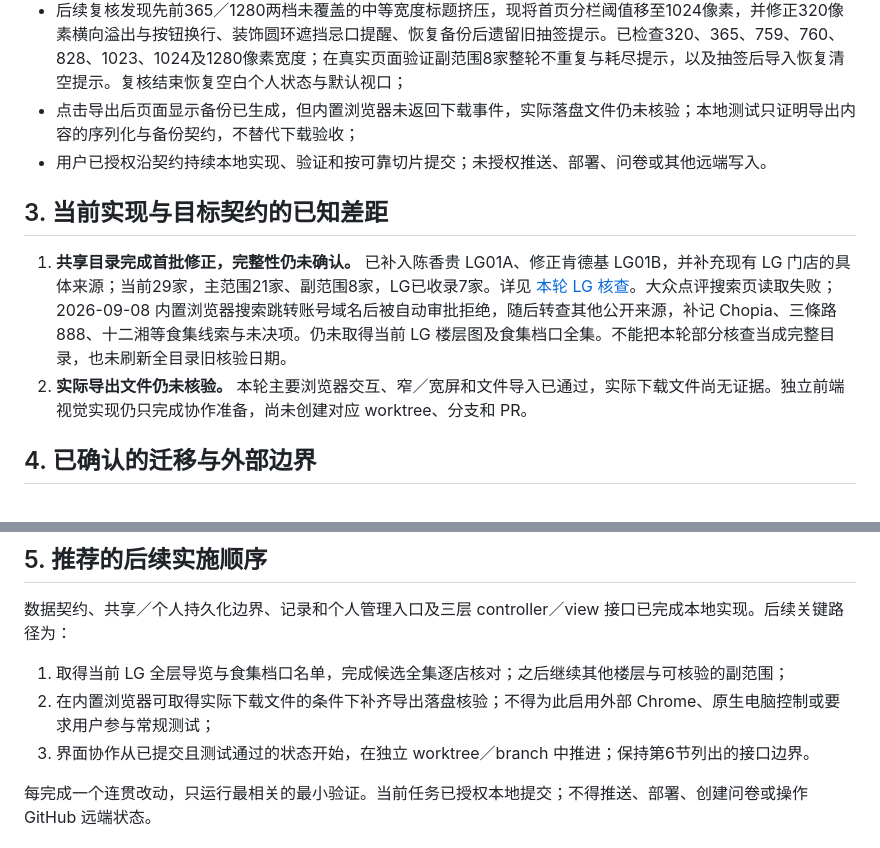
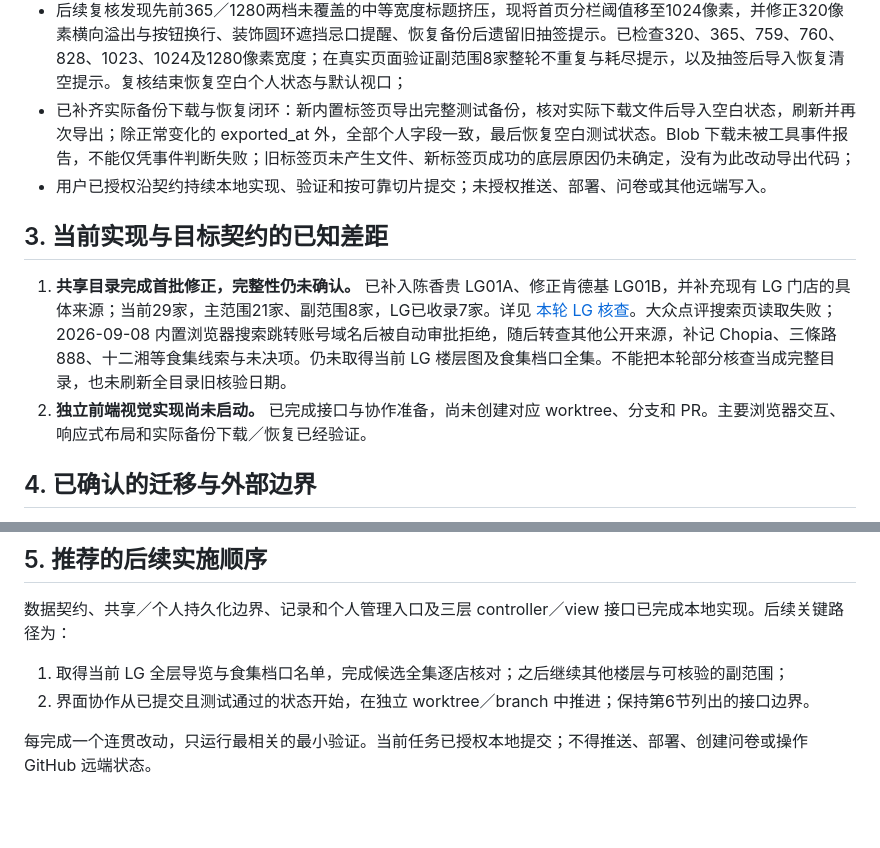
Before and after one commit to dren-wuya/lunch-picker, a Markdown page: HANDOFF.md, 2 parts joined by grey strips. GitHub-like rendering; blank space fills up the shorter version.

```diff
--- a/HANDOFF.md
+++ b/HANDOFF.md
@@ -28,13 +28,13 @@
 - 2026-09-08 用户确认只使用内置浏览器继续自动化，不使用外部 Chrome 或原生电脑控制；此前连接器审批阻塞已解除，不应重复请求授权。实际发现 `window.confirm` 会等待人工操作，现已统一改为网页内确认对话框，保留取消／Escape、覆盖警告和确认语义；
 - 本轮内置浏览器已实际验证三种范围、换一家不重复、确认写入、自由文字／候选关联／改名取消关联、待入库预览与明确关联、个人新增／隐藏恢复、忌口和刷新保留；备份无效文件拒绝、取消不改数据及完整个人数据恢复通过。365×812与1280×900布局已检查，修复窄屏自动滚动时底部导航遮挡确认按钮，并更新样式引用以加载修正版。页面控制台没有捕获到错误或警告，测试后已恢复空白个人状态和默认视口；
 - 后续复核发现先前365／1280两档未覆盖的中等宽度标题挤压，现将首页分栏阈值移至1024像素，并修正320像素横向溢出与按钮换行、装饰圆环遮挡忌口提醒、恢复备份后遗留旧抽签提示。已检查320、365、759、760、828、1023、1024及1280像素宽度；在真实页面验证副范围8家整轮不重复与耗尽提示，以及抽签后导入恢复清空提示。复核结束恢复空白个人状态与默认视口；
-- 点击导出后页面显示备份已生成，但内置浏览器未返回下载事件，实际落盘文件仍未核验；本地测试只证明导出内容的序列化与备份契约，不替代下载验收；
+- 已补齐实际备份下载与恢复闭环：新内置标签页导出完整测试备份，核对实际下载文件后导入空白状态，刷新并再次导出；除正常变化的 exported_at 外，全部个人字段一致，最后恢复空白测试状态。Blob 下载未被工具事件报告，不能仅凭事件判断失败；旧标签页未产生文件、新标签页成功的底层原因仍未确定，没有为此改动导出代码；
 - 用户已授权沿契约持续本地实现、验证和按可靠切片提交；未授权推送、部署、问卷或其他远端写入。
 
 ## 3. 当前实现与目标契约的已知差距
 
 1. **共享目录完成首批修正，完整性仍未确认。** 已补入陈香贵 LG01A、修正肯德基 LG01B，并补充现有 LG 门店的具体来源；当前29家，主范围21家、副范围8家，LG已收录7家。详见 [本轮 LG 核查](data/lg-review-2026-09-07.md)。大众点评搜索页读取失败；2026-09-08 内置浏览器搜索跳转账号域名后被自动审批拒绝，随后转查其他公开来源，补记 Chopia、三條路888、十二湘等食集线索与未决项。仍未取得当前 LG 楼层图及食集档口全集。不能把本轮部分核查当成完整目录，也未刷新全目录旧核验日期。
-2. **实际导出文件仍未核验。** 本轮主要浏览器交互、窄／宽屏和文件导入已通过，实际下载文件尚无证据。独立前端视觉实现仍只完成协作准备，尚未创建对应 worktree、分支和 PR。
+2. **独立前端视觉实现尚未启动。** 已完成接口与协作准备，尚未创建对应 worktree、分支和 PR。主要浏览器交互、响应式布局和实际备份下载／恢复已经验证。
 
 ## 4. 已确认的迁移与外部边界
 
@@ -50,8 +50,7 @@
 数据契约、共享／个人持久化边界、记录和个人管理入口及三层 controller／view 接口已完成本地实现。后续关键路径为：
 
 1. 取得当前 LG 全层导览与食集档口名单，完成候选全集逐店核对；之后继续其他楼层与可核验的副范围；
-2. 在内置浏览器可取得实际下载文件的条件下补齐导出落盘核验；不得为此启用外部 Chrome、原生电脑控制或要求用户参与常规测试；
-3. 界面协作从已提交且测试通过的状态开始，在独立 worktree／branch 中推进；保持第6节列出的接口边界。
+2. 界面协作从已提交且测试通过的状态开始，在独立 worktree／branch 中推进；保持第6节列出的接口边界。
 
 每完成一个连贯改动，只运行最相关的最小验证。当前任务已授权本地提交；不得推送、部署、创建问卷或操作 GitHub 远端状态。
 
```
Also changed, not shown: README.md (+2 -2 lines).
